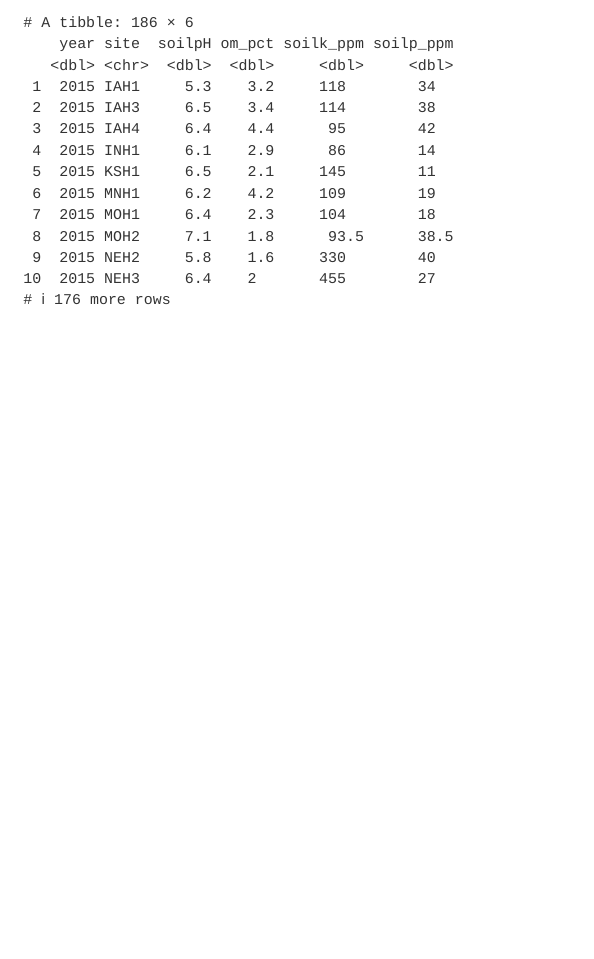
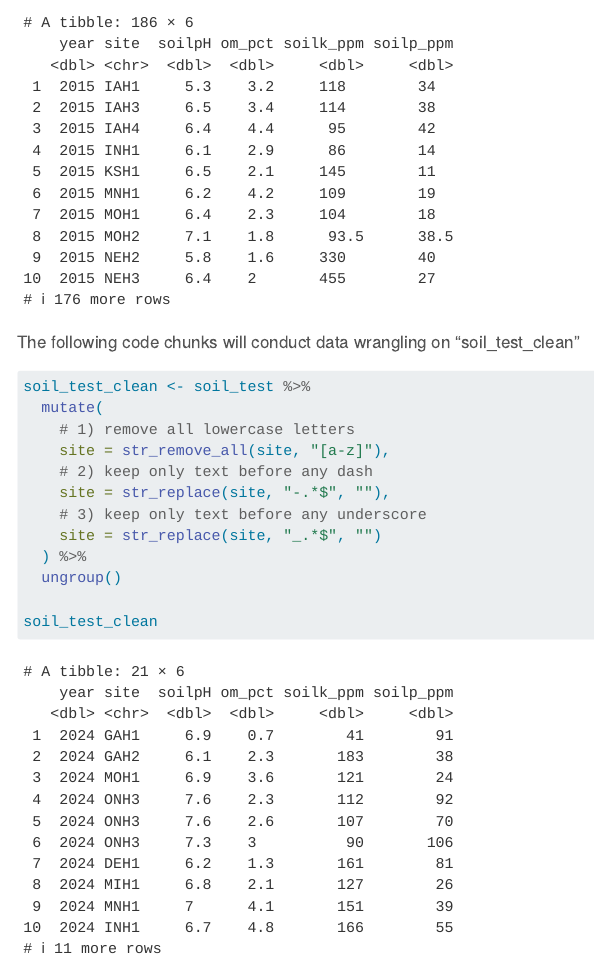
Before and after one commit to shakir-sust/2025dsa_finalproject_group1, a Quarto document (code/01_data_wrangling_feature_eng.qmd): the page in a window 1100 px wide, from 3020 px down. Rendered offline with R 4.5, knitr and Pandoc in place of Quarto, with nearby package versions; some code elsewhere in the file could not run offline; menus at the side of the page are left out.

Commit message:
soil_test_clean

````diff
--- a/code/01_data_wrangling_feature_eng.qmd
+++ b/code/01_data_wrangling_feature_eng.qmd
@@ -143,3 +143,22 @@ soil_clean <- soil_df %>%
 
 soil_clean
 ```
+
+The following code chunks will conduct data wrangling on  "soil_test_clean"
+
+```{r}
+
+soil_test_clean <- soil_test %>%
+  mutate(
+    # 1) remove all lowercase letters
+    site = str_remove_all(site, "[a-z]"),
+    # 2) keep only text before any dash
+    site = str_replace(site, "-.*$", ""),
+    # 3) keep only text before any underscore
+    site = str_replace(site, "_.*$", "")
+  ) %>%
+  ungroup()
+
+soil_test_clean
+
+```
````
